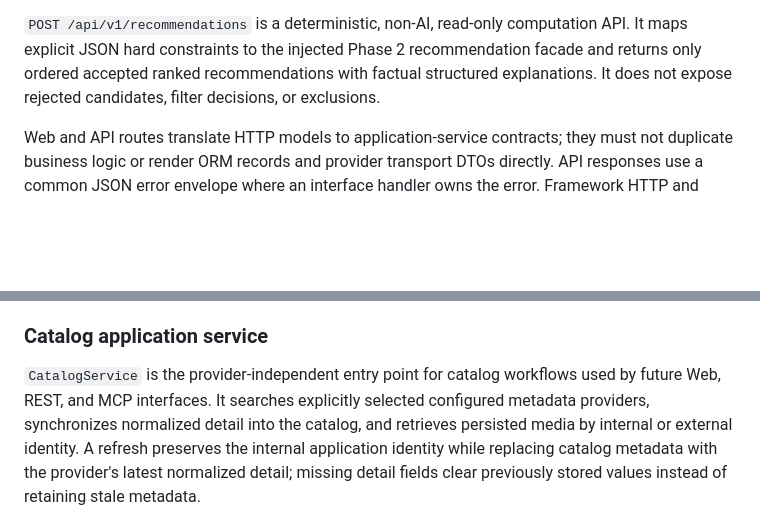
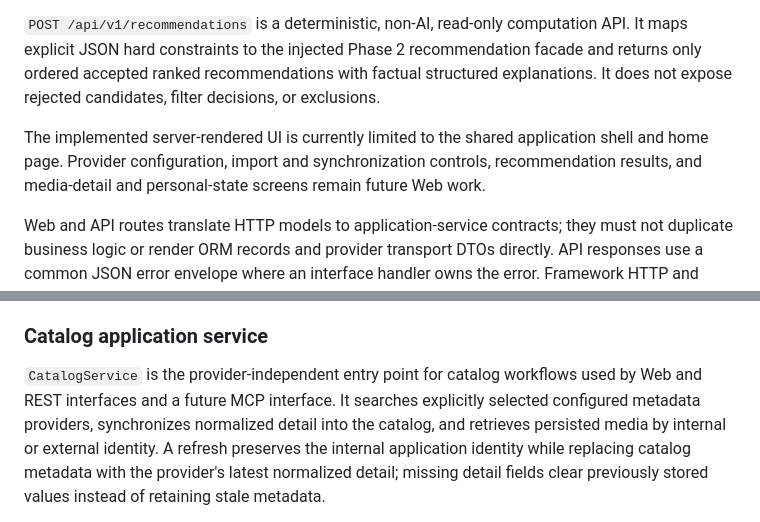
Before and after one commit to pokornyIt/media-recommender, a Markdown page: README.md, 2 parts joined by grey strips. Rendered like a GitHub page; blank space fills up the shorter version.

```diff
--- a/README.md
+++ b/README.md
@@ -154,6 +155,10 @@ shared page layout and static CSS form the responsive, accessible baseline for l
 constraints to the injected Phase 2 recommendation facade and returns only ordered accepted ranked recommendations
 with factual structured explanations. It does not expose rejected candidates, filter decisions, or exclusions.
 
+The implemented server-rendered UI is currently limited to the shared application shell and home page. Provider
+configuration, import and synchronization controls, recommendation results, and media-detail and personal-state
+screens remain future Web work.
+
 Web and API routes translate HTTP models to application-service contracts; they must not duplicate business logic or
 render ORM records and provider transport DTOs directly. API responses use a common JSON error envelope where an
 interface handler owns the error. Framework HTTP and validation responses retain FastAPI/Starlette semantics, and
@@ -298,8 +304,9 @@ therefore expected to fail clearly when migrations have not been applied, rather
 
 ### Catalog application service
 
-`CatalogService` is the provider-independent entry point for catalog workflows used by future Web, REST, and MCP
-interfaces. It searches explicitly selected configured metadata providers, synchronizes normalized detail into the
+`CatalogService` is the provider-independent entry point for catalog workflows used by Web and REST interfaces and a
+future MCP interface. It searches explicitly selected configured metadata providers, synchronizes normalized detail
+into the
 catalog, and retrieves persisted media by internal or external identity. A refresh preserves the internal application
 identity while replacing catalog metadata with the provider's latest normalized detail; missing detail fields clear
 previously stored values instead of retaining stale metadata.
```
Also changed, not shown: other parts of README.md (+10 -8 lines).
